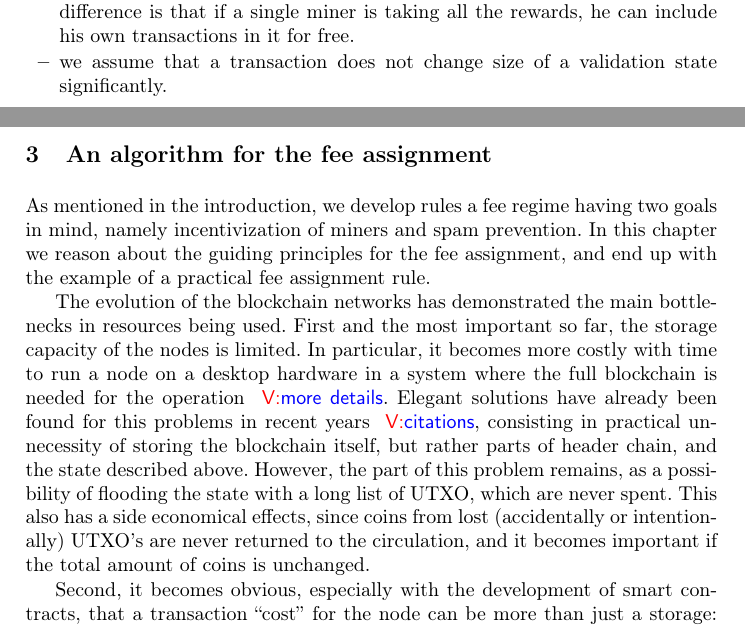
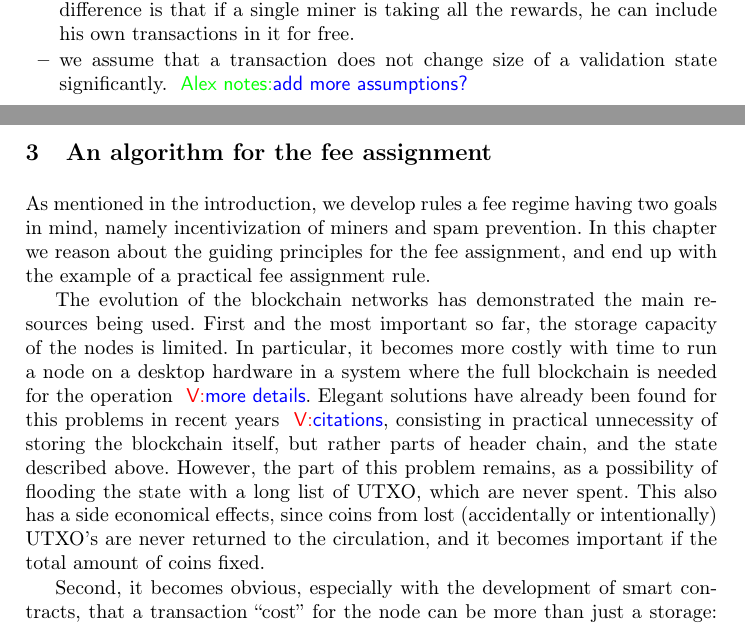
Before and after one commit to ergoplatform/spacefees, a LaTeX paper (fc18/sse.tex): two parts of pages 3 and 4 of 13, joined at a grey line, cut so that both start at the same text. Compiled offline with pdfLaTeX.

Commit message:
fixes in sec3

```diff
--- a/fc18/sse.tex
+++ b/fc18/sse.tex
@@ -201,6 +201,7 @@ We shape our model with the following assumptions:
       they are out of scope of the paper. A notable difference is that if a single miner
       is taking all the rewards, he can include his own transactions in it for free.
   \item{} we assume that a transaction does not change size of a validation state significantly.
+  \knote{add more assumptions?}
 \end{itemize}
 
 
@@ -213,8 +214,8 @@ spam prevention.
 %is the method of assigning the fee to every transaction in a sensible way.
 In this chapter we reason about the guiding  principles for the fee assignment, and end up with the example of a practical fee assignment rule.
 
-The evolution of the blockchain networks has demonstrated the main bottlenecks in resources being used. First and the most
-important so far, the storage capacity of the nodes is limited. In particular, it
+The evolution of the blockchain networks has demonstrated the main resources being used.
+First and the most important so far, the storage capacity of the nodes is limited. In particular, it
 becomes more costly with time to run a node on a desktop hardware in a system
 where the full blockchain is needed for the operation \vk{more details}.
 Elegant solutions have already been found for this problems in recent years
@@ -224,7 +225,7 @@ However, the part of this problem remains, as a possibility of flooding
 the state with a long list of UTXO, which are never spent. This also has a side
 economical effects, since coins from lost (accidentally or intentionally) UTXO's
 are never returned to the circulation, and it becomes important if the total
-amount of coins is unchanged.
+amount of coins fixed.
 
 Second, it becomes obvious, especially with the development of smart contracts,
 that a transaction ``cost'' for the node can be more than just a storage:
```
